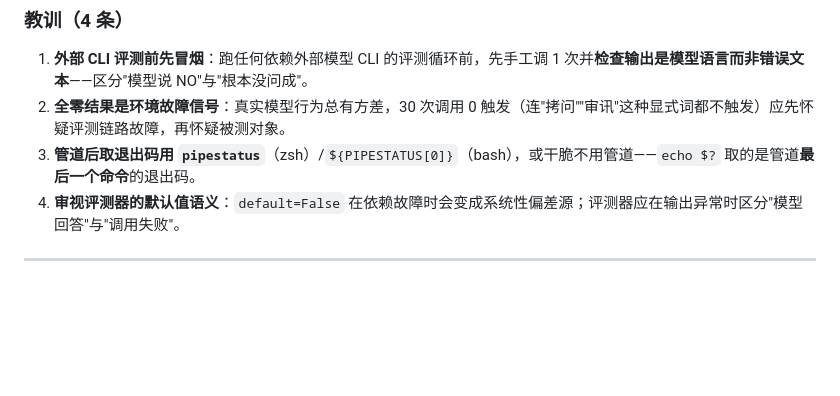
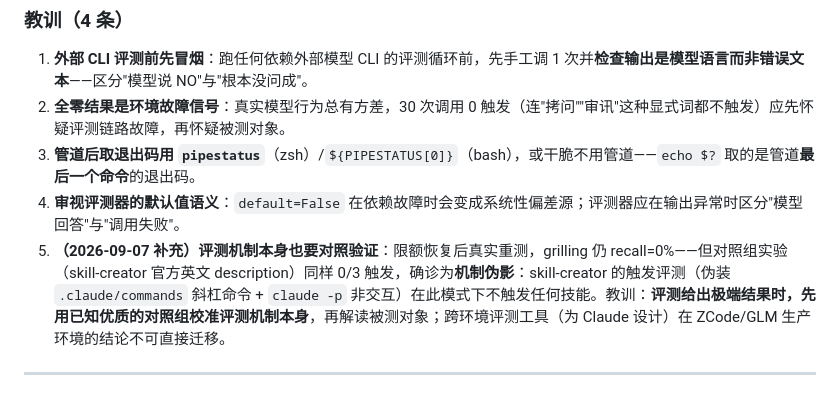
Before and after one commit to tsfdsong/loop_engineering, a Markdown page: docs/lessons-learned.md, the part around the change. Drawn GitHub-style; blank space fills up the shorter version.

Commit message:
docs(lessons): L#006 add control-group finding — skill-creator trigger eval mechanism inert in claude -p mode
Control experiment (skill-creator's own official English description,
9 calls): positives 0/3 trigger — identical pattern to grilling's 0%.
Verdict: the recall=0% was a mechanism artifact (slash-command disguise
never triggers in non-interactive claude -p), not a description quality
issue. grilling description unchanged. Lesson: calibrate the eval
mechanism against a known-good control before interpreting extreme
results; cross-host eval tooling conclusions do not transfer to the
ZCode/GLM production router.

```diff
--- a/docs/lessons-learned.md
+++ b/docs/lessons-learned.md
@@ -273,6 +273,7 @@ Get-Content : 无法将参数绑定到参数"Path"，因为该参数是空值。
 2. **全零结果是环境故障信号**：真实模型行为总有方差，30 次调用 0 触发（连"拷问""审讯"这种显式词都不触发）应先怀疑评测链路故障，再怀疑被测对象。
 3. **管道后取退出码用 `pipestatus`**（zsh）/`${PIPESTATUS[0]}`（bash），或干脆不用管道——`echo $?` 取的是管道**最后一个命令**的退出码。
 4. **审视评测器的默认值语义**：`default=False` 在依赖故障时会变成系统性偏差源；评测器应在输出异常时区分"模型回答"与"调用失败"。
+5. **（2026-09-07 补充）评测机制本身也要对照验证**：限额恢复后真实重测，grilling 仍 recall=0%——但对照组实验（skill-creator 官方英文 description）同样 0/3 触发，确诊为**机制伪影**：skill-creator 的触发评测（伪装 `.claude/commands` 斜杠命令 + `claude -p` 非交互）在此模式下不触发任何技能。教训：**评测给出极端结果时，先用已知优质的对照组校准评测机制本身**，再解读被测对象；跨环境评测工具（为 Claude 设计）在 ZCode/GLM 生产环境的结论不可直接迁移。
 
 ---
 
```
